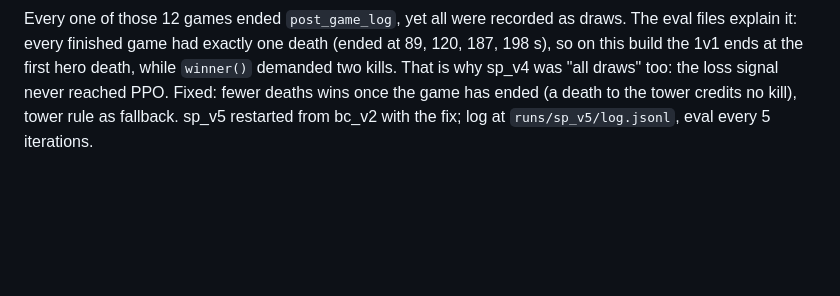
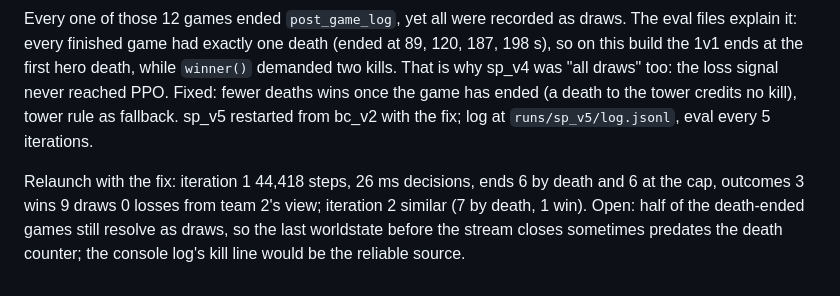
Before and after one commit to wience/dotasim, a Markdown page: docs/experiments.md, the part around the change. Drawn GitHub-style; blank space fills up the shorter version.

Commit message:
docs: sp_v5 relaunch numbers, open item on late death counts

```diff
--- a/docs/experiments.md
+++ b/docs/experiments.md
@@ -199,3 +199,8 @@ finished game had exactly one death (ended at 89, 120, 187, 198 s), so on this b
 death, while `winner()` demanded two kills. That is why sp_v4 was "all draws" too: the loss signal never reached PPO.
 Fixed: fewer deaths wins once the game has ended (a death to the tower credits no kill), tower rule as fallback.
 sp_v5 restarted from bc_v2 with the fix; log at `runs/sp_v5/log.jsonl`, eval every 5 iterations.
+
+Relaunch with the fix: iteration 1 44,418 steps, 26 ms decisions, ends 6 by death and 6 at the cap, outcomes 3 wins
+9 draws 0 losses from team 2's view; iteration 2 similar (7 by death, 1 win). Open: half of the death-ended games
+still resolve as draws, so the last worldstate before the stream closes sometimes predates the death counter; the
+console log's kill line would be the reliable source.
```
